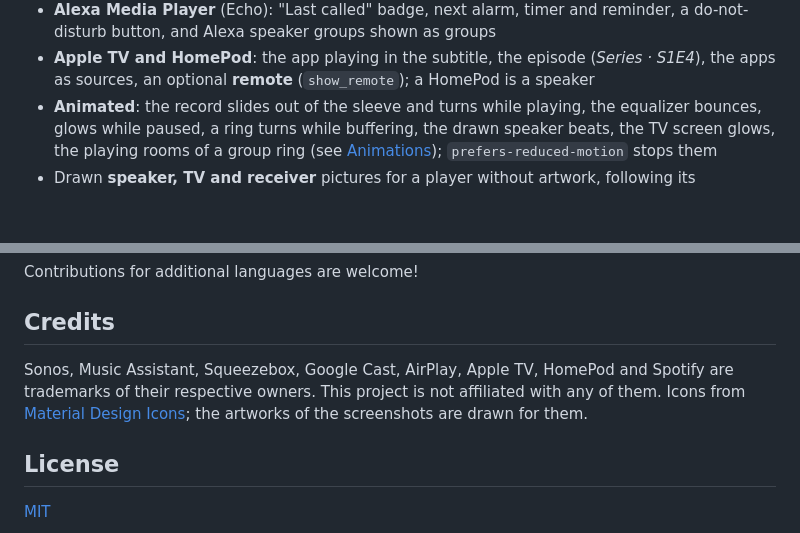
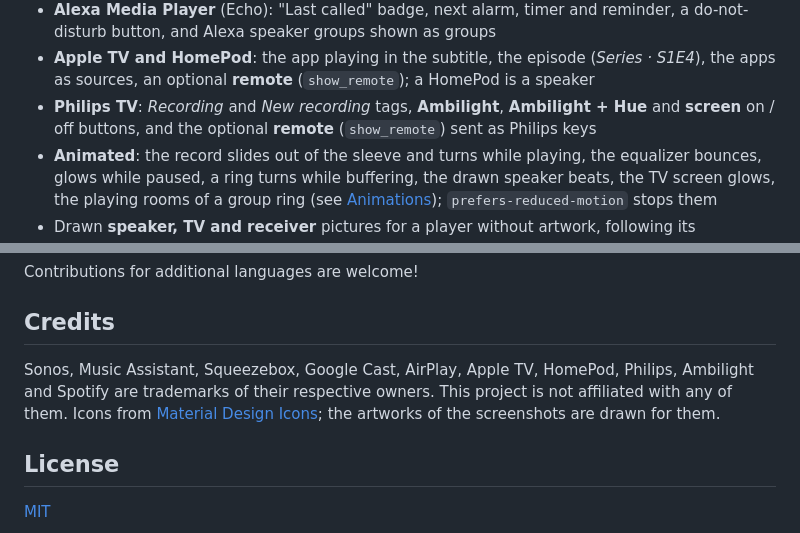
Before and after one commit to juju35/ha-media-card, a Markdown page: README.md, 2 parts joined by grey strips. Rendered like a GitHub page; blank space fills up the shorter version.

```diff
--- a/README.md
+++ b/README.md
@@ -49,6 +50,7 @@ The cards work on top of the integrations you already use, and draw only what ea
 - **Jellyfin**: an episode shows its series and episode ("Harbor Tales · S2E5"), a film says so, the client app is in the subtitle, and idle sessions stay out of the way (`hide_idle_sessions`)
 - **Alexa Media Player** (Echo): "Last called" badge, next alarm, timer and reminder, a do-not-disturb button, and Alexa speaker groups shown as groups
 - **Apple TV and HomePod**: the app playing in the subtitle, the episode (*Series · S1E4*), the apps as sources, an optional **remote** (`show_remote`); a HomePod is a speaker
+- **Philips TV**: *Recording* and *New recording* tags, **Ambilight**, **Ambilight + Hue** and **screen** on / off buttons, and the optional **remote** (`show_remote`) sent as Philips keys
 - **Animated**: the record slides out of the sleeve and turns while playing, the equalizer bounces, glows while paused, a ring turns while buffering, the drawn speaker beats, the TV screen glows, the playing rooms of a group ring (see [Animations](#animations)); `prefers-reduced-motion` stops them
 - Drawn **speaker, TV and receiver** pictures for a player without artwork, following its `device_class`, and **device pictures** by model for Echo speakers and displays, HomePods and Apple TV boxes (see [Drawn pictures](#drawn-pictures))
 - Header icon of the kind of player (speaker, speaker group, TV, receiver) in a tinted circle colored by its state, and a state chip on the title line
@@ -509,7 +512,7 @@ Contributions for additional languages are welcome!
 
 ## Credits
 
-Sonos, Music Assistant, Squeezebox, Google Cast, AirPlay, Apple TV, HomePod and Spotify are trademarks of their respective owners. This project is not affiliated with any of them. Icons from [Material Design Icons](https://pictogrammers.com/library/mdi/); the artworks of the screenshots are drawn for them.
+Sonos, Music Assistant, Squeezebox, Google Cast, AirPlay, Apple TV, HomePod, Philips, Ambilight and Spotify are trademarks of their respective owners. This project is not affiliated with any of them. Icons from [Material Design Icons](https://pictogrammers.com/library/mdi/); the artworks of the screenshots are drawn for them.
 
 ## License
 
```
Also changed, not shown: other parts of README.md (+3 -1 lines), CHANGELOG.md (+7 -0 lines), images/philips_js.png (added), 5 other files.
